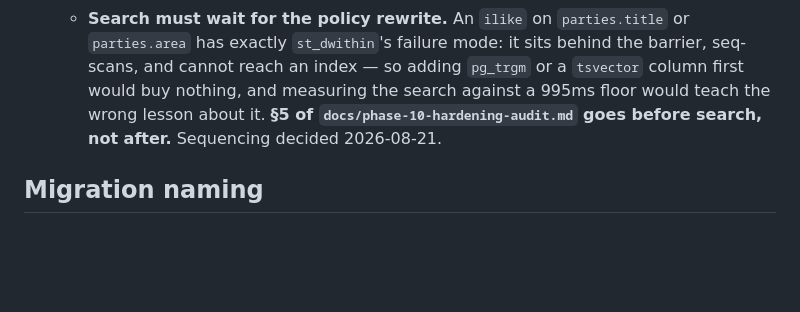
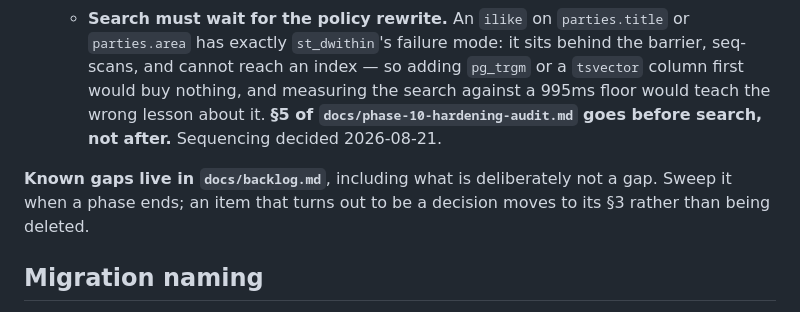
Before and after one commit to PanMaka/MyParty, a Markdown page: CLAUDE.md, the part around the change. Drawn GitHub-style; blank space fills up the shorter version.

```diff
--- a/CLAUDE.md
+++ b/CLAUDE.md
@@ -565,6 +565,10 @@ is therefore still blocked.
       about it. **§5 of `docs/phase-10-hardening-audit.md` goes before search,
       not after.** Sequencing decided 2026-08-21.
 
+**Known gaps live in `docs/backlog.md`**, including what is deliberately not a
+gap. Sweep it when a phase ends; an item that turns out to be a decision moves
+to its §3 rather than being deleted.
+
 ## Migration naming
 
 `YYYYMMDDHHMMSS_snake_case_description.sql` in `supabase/migrations/`.
```
Also changed, not shown: docs/backlog.md (added, +200 -0 lines).
